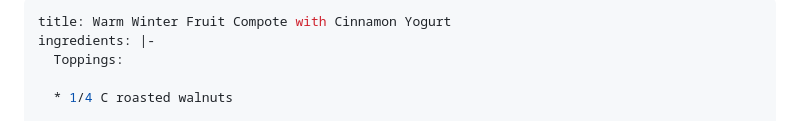
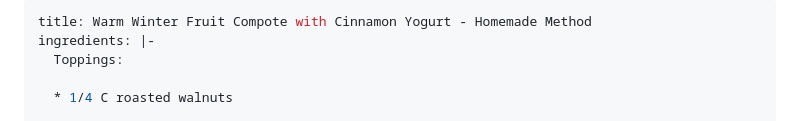
Before and after one commit to nikkieverett/recipe-app, a Markdown page: recipes/warm-winter-fruit-compote-with-cinnamon-yogurt.md, the part around the change. GitHub-like rendering.

Commit message:
Update Recipes “warm-winter-fruit-compote-with-cinnamon-yogurt”

```diff
--- a/recipes/warm-winter-fruit-compote-with-cinnamon-yogurt.md
+++ b/recipes/warm-winter-fruit-compote-with-cinnamon-yogurt.md
@@ -1,5 +1,5 @@
 ---
-title: Warm Winter Fruit Compote with Cinnamon Yogurt
+title: Warm Winter Fruit Compote with Cinnamon Yogurt - Homemade Method
 ingredients: |-
   T﻿oppings:
 
```
